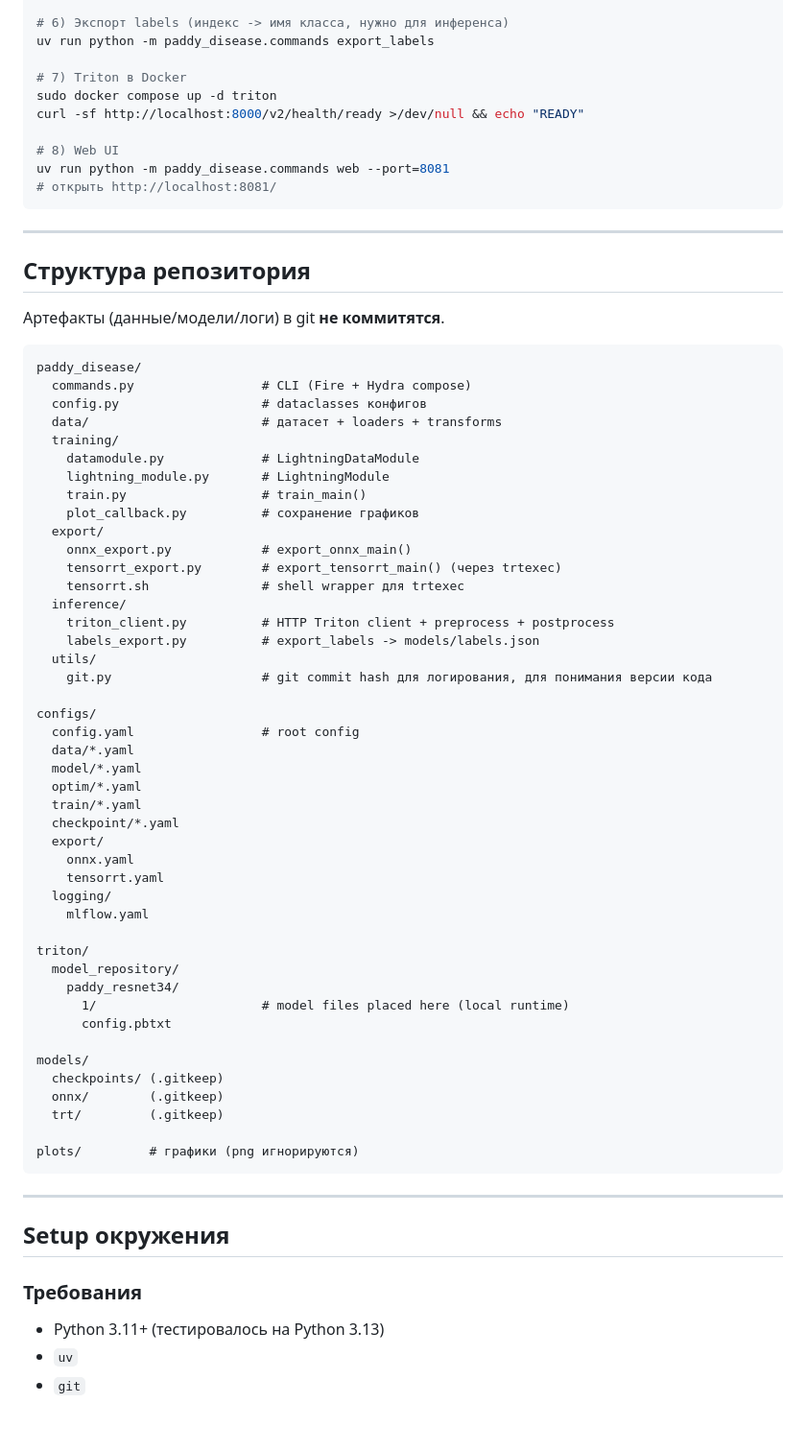
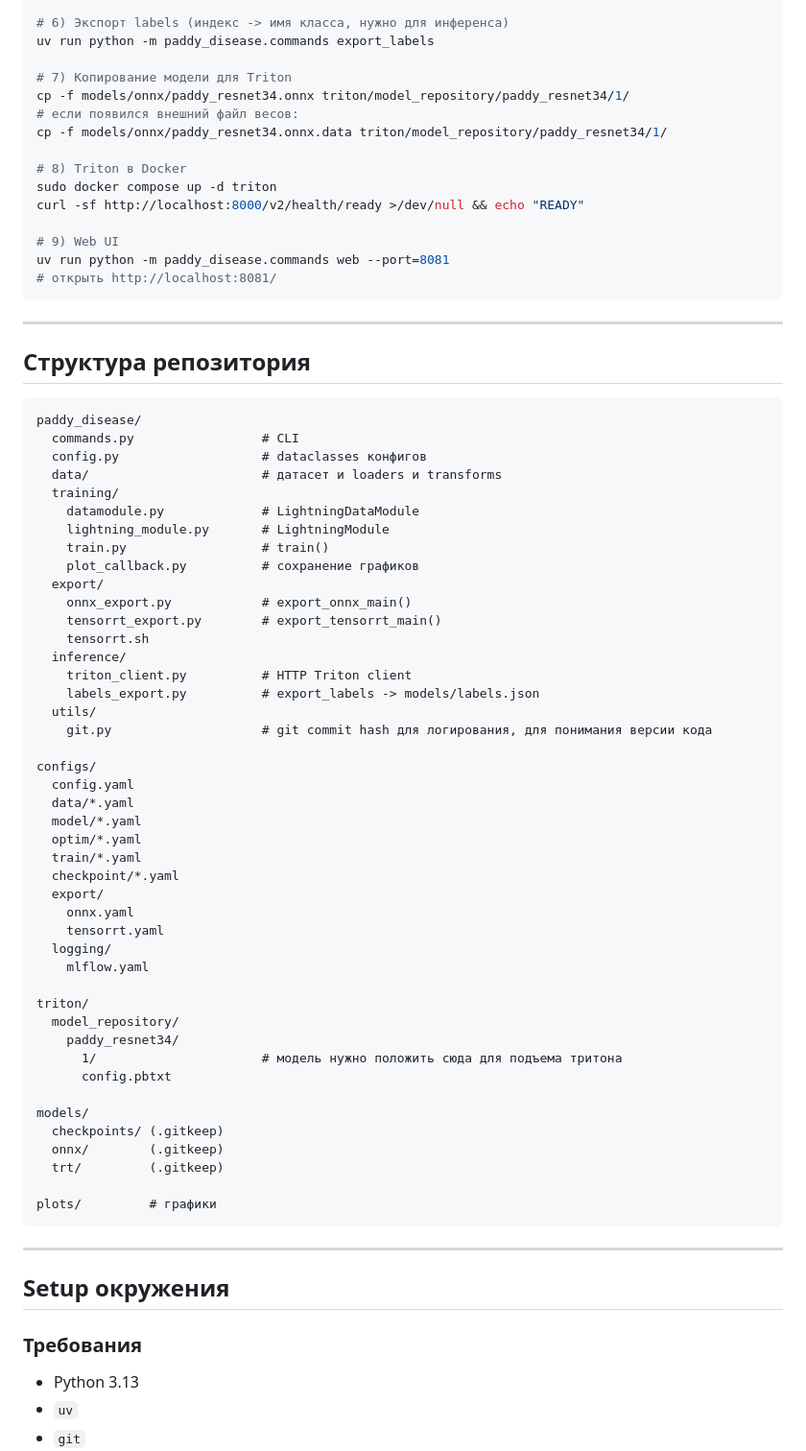
Before and after one commit to sudoth/paddy-disease, a Markdown page: README.md, the part around the change. Shown at 96% size. GitHub-like rendering; blank space fills up the shorter version.

````diff
--- a/README.md
+++ b/README.md
@@ -90,11 +90,16 @@ uv run python -m paddy_disease.commands export_onnx
 # 6) Экспорт labels (индекс -> имя класса, нужно для инференса)
 uv run python -m paddy_disease.commands export_labels
 
-# 7) Triton в Docker
+# 7) Копирование модели для Triton
+cp -f models/onnx/paddy_resnet34.onnx triton/model_repository/paddy_resnet34/1/
+# если появился внешний файл весов:
+cp -f models/onnx/paddy_resnet34.onnx.data triton/model_repository/paddy_resnet34/1/
+
+# 8) Triton в Docker
 sudo docker compose up -d triton
 curl -sf http://localhost:8000/v2/health/ready >/dev/null && echo "READY"
 
-# 8) Web UI
+# 9) Web UI
 uv run python -m paddy_disease.commands web --port=8081
 # открыть http://localhost:8081/
 ```
@@ -103,30 +108,28 @@ uv run python -m paddy_disease.commands web --port=8081
 
 ## Структура репозитория
 
-Артефакты (данные/модели/логи) в git **не коммитятся**.
-
 ```
 paddy_disease/
-  commands.py                 # CLI (Fire + Hydra compose)
+  commands.py                 # CLI
   config.py                   # dataclasses конфигов
-  data/                       # датасет + loaders + transforms
+  data/                       # датасет и loaders и transforms
   training/
     datamodule.py             # LightningDataModule
     lightning_module.py       # LightningModule
-    train.py                  # train_main()
+    train.py                  # train()
     plot_callback.py          # сохранение графиков
   export/
     onnx_export.py            # export_onnx_main()
-    tensorrt_export.py        # export_tensorrt_main() (через trtexec)
-    tensorrt.sh               # shell wrapper для trtexec
+    tensorrt_export.py        # export_tensorrt_main()
+    tensorrt.sh
   inference/
-    triton_client.py          # HTTP Triton client + preprocess + postprocess
+    triton_client.py          # HTTP Triton client
     labels_export.py          # export_labels -> models/labels.json
   utils/
     git.py                    # git commit hash для логирования, для понимания версии кода
 
 configs/
-  config.yaml                 # root config
+  config.yaml
   data/*.yaml
   model/*.yaml
   optim/*.yaml
@@ -141,7 +144,7 @@ configs/
 triton/
   model_repository/
     paddy_resnet34/
-      1/                      # model files placed here (local runtime)
+      1/                      # модель нужно положить сюда для подъема тритона
       config.pbtxt
 
 models/
@@ -149,7 +152,7 @@ models/
   onnx/        (.gitkeep)
   trt/         (.gitkeep)
 
-plots/         # графики (png игнорируются)
+plots/         # графики
 ```
 
 ---
@@ -158,7 +161,7 @@ plots/         # графики (png игнорируются)
 
 ### Требования
 
-- Python 3.11+ (тестировалось на Python 3.13)
+- Python 3.13
 - `uv`
 - `git`
 - `docker` (для Triton)
````
